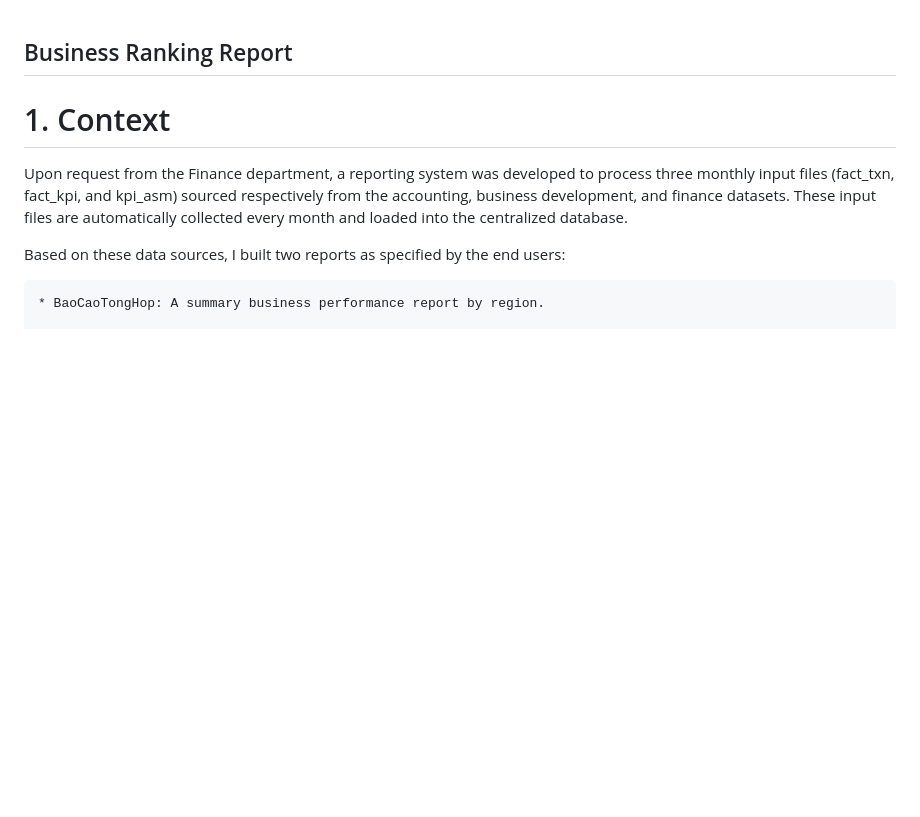
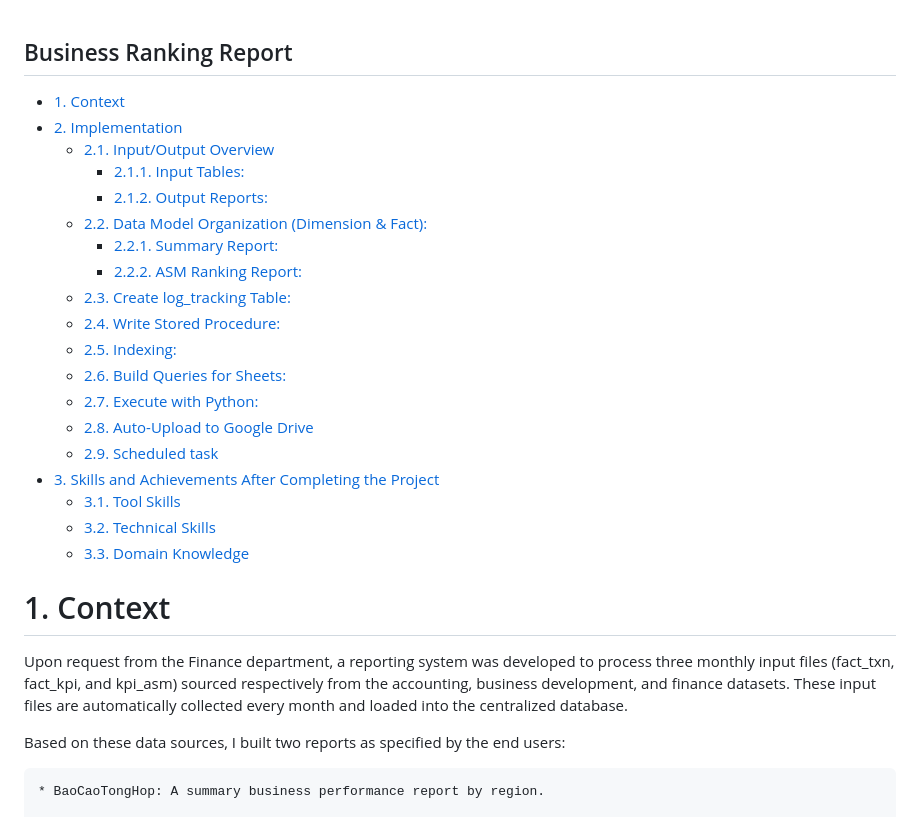
Before and after one commit to gnaht1/report_xep_hang_kinh_doanh, a Markdown page: README.md, the part around the change. Rendered like a GitHub page; blank space fills up the shorter version.

```diff
--- a/README.md
+++ b/README.md
@@ -1,4 +1,24 @@
 ## Business Ranking Report
+- [1. Context](#1-context)
+- [2. Implementation](#2-implementation)
+  - [2.1. Input/Output Overview](#21-inputoutput-overview)
+    - [2.1.1. Input Tables:](#211-input-tables)
+    - [2.1.2. Output Reports:](#212-output-reports)
+  - [2.2. Data Model Organization (Dimension \& Fact):](#22-data-model-organization-dimension--fact)
+    - [2.2.1. Summary Report:](#221-summary-report)
+    - [2.2.2. ASM Ranking Report:](#222-asm-ranking-report)
+  - [2.3. Create log\_tracking Table:](#23-create-log_tracking-table)
+  - [2.4. Write Stored Procedure:](#24-write-stored-procedure)
+  - [2.5. Indexing:](#25-indexing)
+  - [2.6. Build Queries for Sheets:](#26-build-queries-for-sheets)
+  - [2.7. Execute with Python:](#27-execute-with-python)
+  - [2.8. Auto-Upload to Google Drive](#28-auto-upload-to-google-drive)
+  - [2.9. Scheduled task](#29-scheduled-task)
+- [3. Skills and Achievements After Completing the Project](#3-skills-and-achievements-after-completing-the-project)
+  - [3.1. Tool Skills](#31-tool-skills)
+  - [3.2. Technical Skills](#32-technical-skills)
+  - [3.3. Domain Knowledge](#33-domain-knowledge)
+
 # 1. Context
 
 Upon request from the Finance department, a reporting system was developed to process three monthly input files (fact_txn, fact_kpi, and kpi_asm) sourced respectively from the accounting, business development, and finance datasets. These input files are automatically collected every month and loaded into the centralized database.
```
